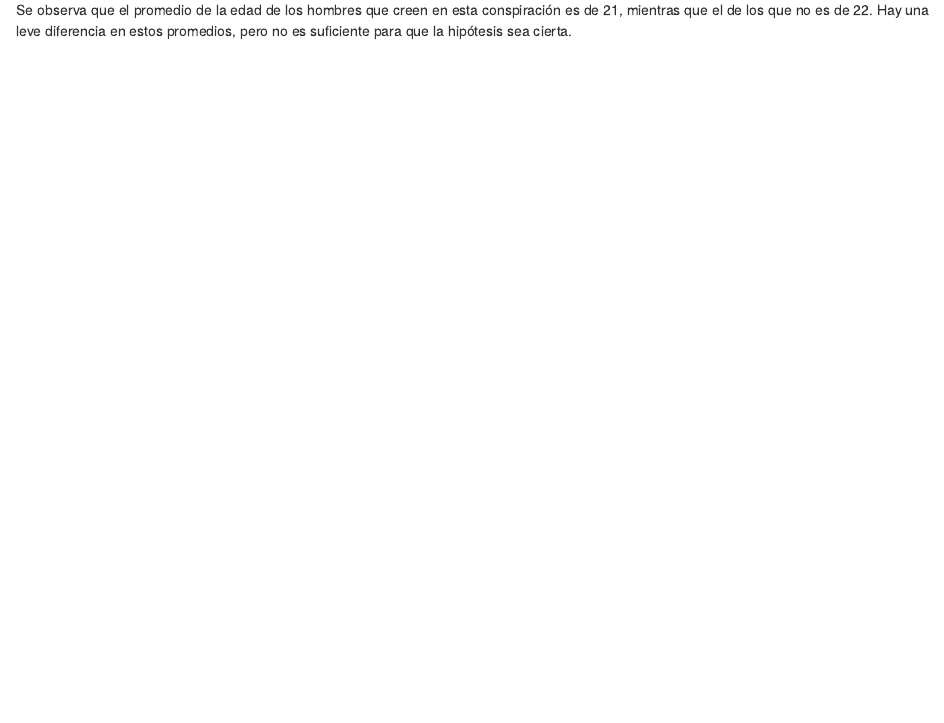
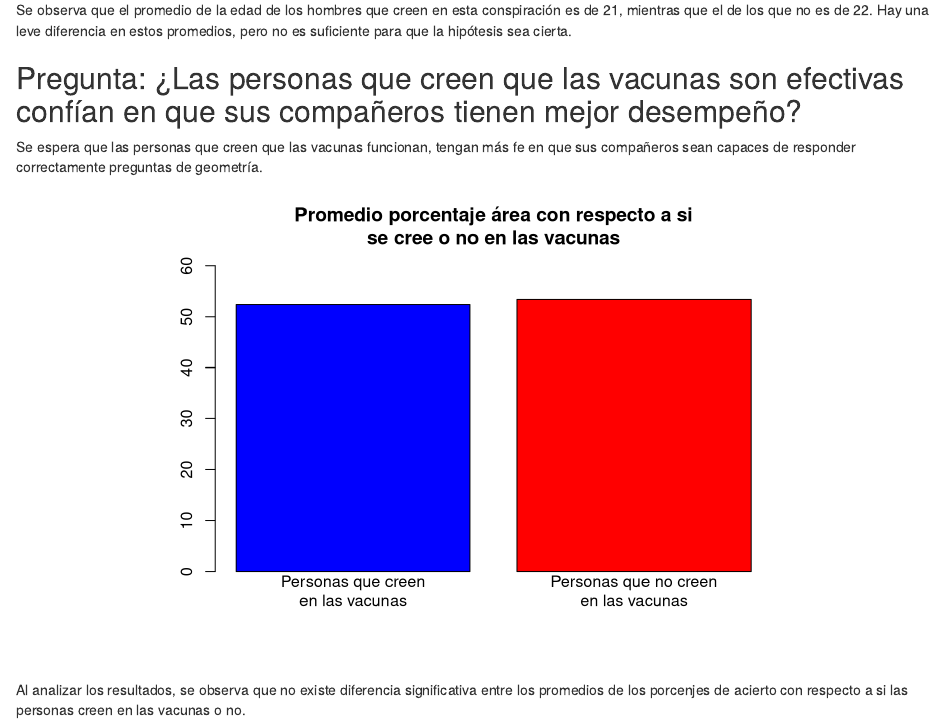
Before and after one commit to jdurangop/EDAED-2021-1-Trabajos-grupales, an R Markdown document (Trabajo 1/Trabajo1.Rmd): the page in a window 1100 px wide, from 6380 px down. Rendered offline with R 4.5, knitr and Pandoc, with nearby package versions.

Commit message:
Pregunta: vacunas - porcentaje área

````diff
--- a/Trabajo 1/Trabajo1.Rmd
+++ b/Trabajo 1/Trabajo1.Rmd
@@ -493,0 +496,23 @@ par(op)
+<h2>Pregunta: ¿Las personas que creen que las vacunas son efectivas confían en que sus compañeros tienen mejor desempeño?</h2>
+<p>Se espera que las personas que creen que las vacunas funcionan, tengan más fe en que sus compañeros sean capaces de responder correctamente preguntas de geometría.</p>
+
+<div align = "center">
+```{r}
+porcentajePersonasCreenVacunas <- encuesta %>%
+  filter(Q18_Vacunas == 0) %>% select(Q25_PorcentArea)
+promedioPorcentajeCreenVacunas <- mean(porcentajePersonasCreenVacunas$Q25_PorcentArea, na.rm=TRUE)
+
+porcentajePersonasNoCreenVacunas <- encuesta %>%
+  filter(Q18_Vacunas == 1) %>% select(Q25_PorcentArea)
+promedioPorcentajeNoCreenVacunas <- mean(porcentajePersonasNoCreenVacunas$Q25_PorcentArea, na.rm=TRUE)
+
+
+barplot(c(promedioPorcentajeCreenVacunas, promedioPorcentajeNoCreenVacunas),
+        width=0.5,
+        main="Promedio porcentaje área con respecto a si\nse cree o no en las vacunas",
+        col=c("blue","red"),
+        ylim=c(0,60),
+        names=c("Personas que creen\nen las vacunas", "Personas que no creen\nen las vacunas"))
+```
+</div>
+<p>Al analizar los resultados, se observa que no existe diferencia significativa entre los promedios de los porcenjes de acierto con respecto a si las personas creen en las vacunas o no.</p>
````
Also changed, not shown: Trabajo 1/Trabajo1.html, Trabajo 1/Trabajo1.Rmd (6 more changed lines).
